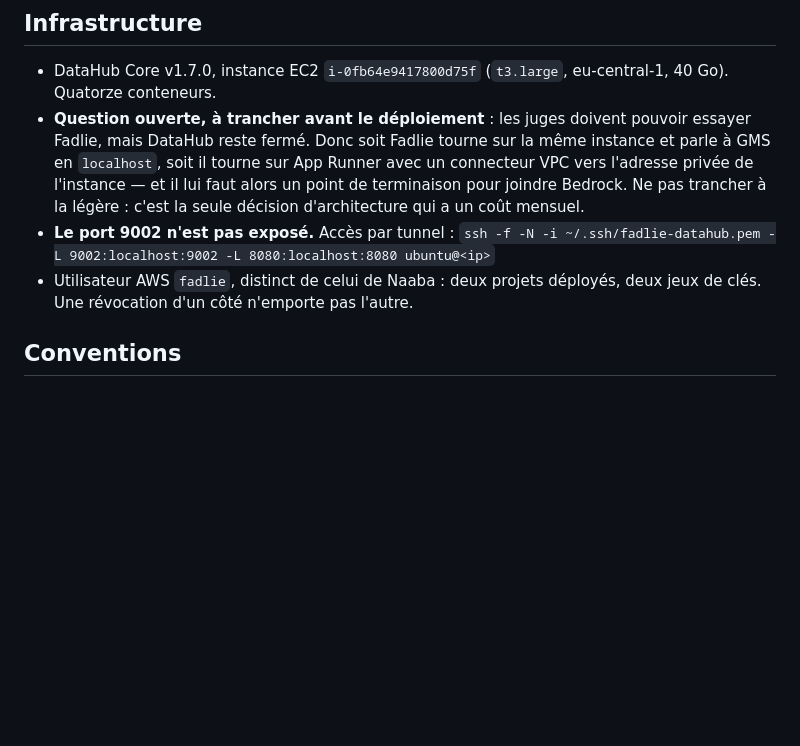
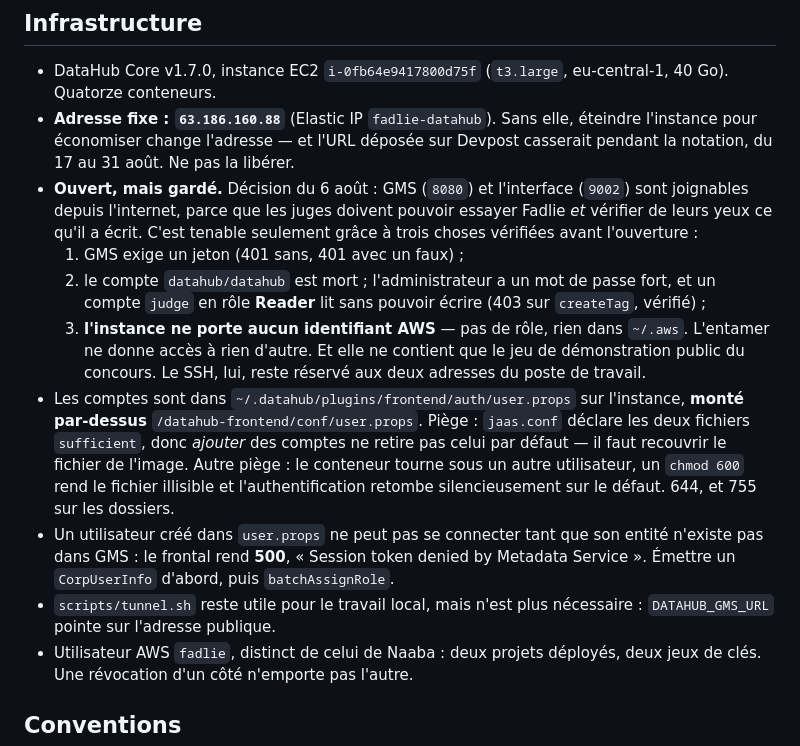
Before and after one commit to benewende-dev/fadlie, a Markdown page: CLAUDE.md, the part around the change. Rendered like a GitHub page; blank space fills up the shorter version.

Commit message:
Ouvrir DataHub aux juges, mais seulement après l'avoir fermé
Les juges doivent pouvoir essayer Fadlie et vérifier de leurs yeux ce qu'il
écrit. Donc GMS et l'interface sont publics. Ce n'est tenable que parce que
trois choses ont été vérifiées d'abord, dans cet ordre.

L'authentification, avant l'ouverture. Le compte `datahub/datahub` est mort ;
l'administrateur a un mot de passe fort qui ne quitte pas l'instance ; un compte
`judge` en rôle Reader lit les 67 jeux et se prend un 403 sur `createTag`.

Deux pièges en chemin. `jaas.conf` déclare deux fichiers de comptes, tous deux
« sufficient » : ajouter des comptes ne retire donc pas celui par défaut, il
faut recouvrir le fichier de l'image. Et le conteneur tourne sous un autre
utilisateur — un `chmod 600` bien intentionné rend le fichier illisible et
l'authentification retombe en silence sur le défaut. Vérifié dans les deux sens.

Un compte de `user.props` ne peut pas se connecter tant que son entité n'existe
pas dans GMS : 500, « Session token denied ». D'où le `CorpUserInfo` émis avant.

Et une adresse fixe. Sans elle, éteindre l'instance pour économiser change
l'adresse publique — l'URL déposée sur Devpost casserait pendant la notation,
qui court du 17 au 31 août.

Vérifié depuis l'internet, sans tunnel : 401 sans jeton, 67 jeux avec, interface
debout, juge accepté, compte par défaut refusé, SSH toujours réservé au poste de
travail.

Co-Authored-By: Claude Opus 5 <noreply@anthropic.com>
Claude-Session: https://claude.ai/code/session_014ptLLDpjiFZtnsY4XgMSBR

```diff
--- a/CLAUDE.md
+++ b/CLAUDE.md
@@ -122,14 +122,34 @@ Le trou est ailleurs, et il est plus grave.
 
 - DataHub Core v1.7.0, instance EC2 `i-0fb64e9417800d75f` (`t3.large`,
   eu-central-1, 40 Go). Quatorze conteneurs.
-- **Question ouverte, à trancher avant le déploiement** : les juges doivent
-  pouvoir essayer Fadlie, mais DataHub reste fermé. Donc soit Fadlie tourne sur
-  la même instance et parle à GMS en `localhost`, soit il tourne sur App Runner
-  avec un connecteur VPC vers l'adresse privée de l'instance — et il lui faut
-  alors un point de terminaison pour joindre Bedrock. Ne pas trancher à la
-  légère : c'est la seule décision d'architecture qui a un coût mensuel.
-- **Le port 9002 n'est pas exposé.** Accès par tunnel :
-  `ssh -f -N -i ~/.ssh/fadlie-datahub.pem -L 9002:localhost:9002 -L 8080:localhost:8080 ubuntu@<ip>`
+- **Adresse fixe : `63.186.160.88`** (Elastic IP `fadlie-datahub`). Sans elle,
+  éteindre l'instance pour économiser change l'adresse — et l'URL déposée sur
+  Devpost casserait pendant la notation, du 17 au 31 août. Ne pas la libérer.
+- **Ouvert, mais gardé.** Décision du 6 août : GMS (`8080`) et l'interface
+  (`9002`) sont joignables depuis l'internet, parce que les juges doivent
+  pouvoir essayer Fadlie *et* vérifier de leurs yeux ce qu'il a écrit. C'est
+  tenable seulement grâce à trois choses vérifiées avant l'ouverture :
+  1. GMS exige un jeton (401 sans, 401 avec un faux) ;
+  2. le compte `datahub/datahub` est mort ; l'administrateur a un mot de passe
+     fort, et un compte `judge` en rôle **Reader** lit sans pouvoir écrire
+     (403 sur `createTag`, vérifié) ;
+  3. **l'instance ne porte aucun identifiant AWS** — pas de rôle, rien dans
+     `~/.aws`. L'entamer ne donne accès à rien d'autre. Et elle ne contient que
+     le jeu de démonstration public du concours.
+  Le SSH, lui, reste réservé aux deux adresses du poste de travail.
+- Les comptes sont dans `~/.datahub/plugins/frontend/auth/user.props` sur
+  l'instance, **monté par-dessus** `/datahub-frontend/conf/user.props`. Piège :
+  `jaas.conf` déclare les deux fichiers `sufficient`, donc *ajouter* des comptes
+  ne retire pas celui par défaut — il faut recouvrir le fichier de l'image.
+  Autre piège : le conteneur tourne sous un autre utilisateur, un `chmod 600`
+  rend le fichier illisible et l'authentification retombe silencieusement sur le
+  défaut. 644, et 755 sur les dossiers.
+- Un utilisateur créé dans `user.props` ne peut pas se connecter tant que son
+  entité n'existe pas dans GMS : le frontal rend **500**, « Session token denied
+  by Metadata Service ». Émettre un `CorpUserInfo` d'abord, puis
+  `batchAssignRole`.
+- `scripts/tunnel.sh` reste utile pour le travail local, mais n'est plus
+  nécessaire : `DATAHUB_GMS_URL` pointe sur l'adresse publique.
 - Utilisateur AWS `fadlie`, distinct de celui de Naaba : deux projets déployés,
   deux jeux de clés. Une révocation d'un côté n'emporte pas l'autre.
 
```
